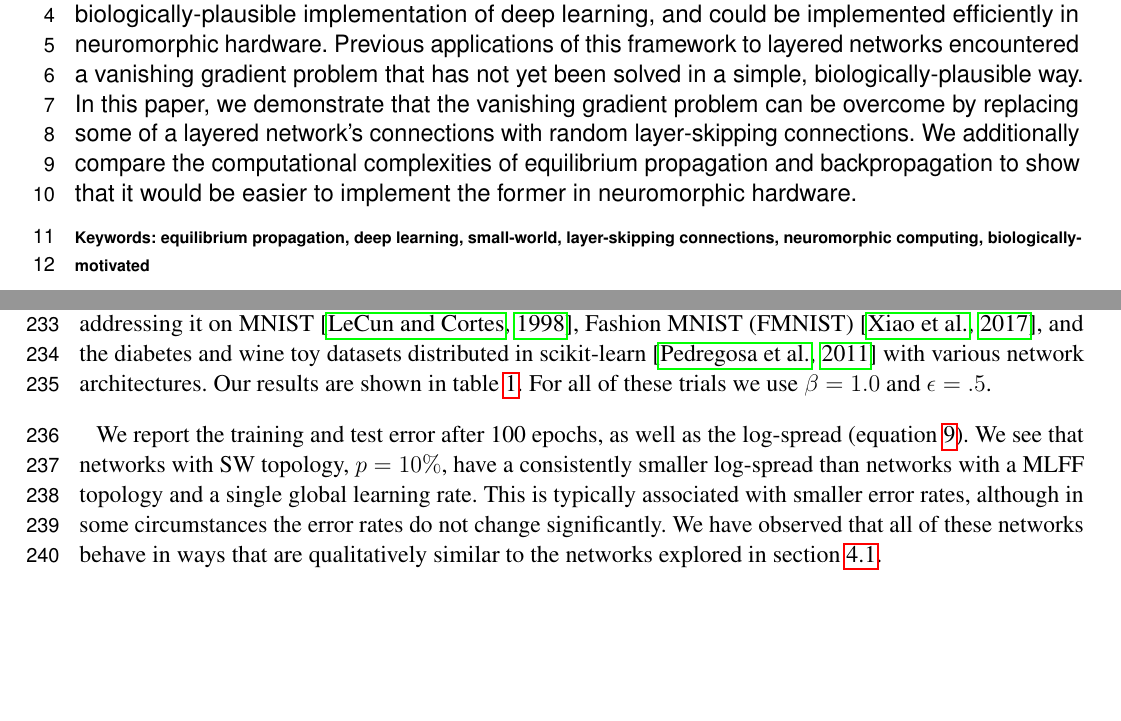
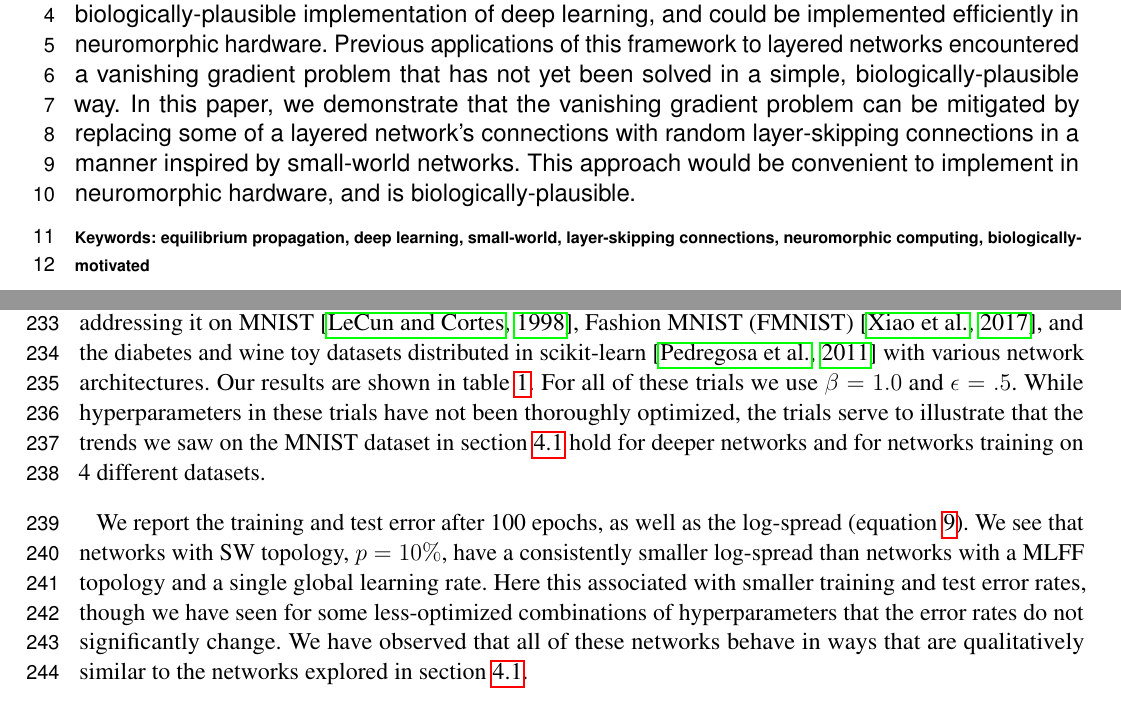
Before and after one commit to jgammell/eqp_paper_journal_version, a LaTeX document (shortened_paper.tex): two parts of pages 1 and 10 of 18, joined at a grey line, cut so that both start at the same text, the shorter picture padded with empty space. Compiled offline with pdfLaTeX.

Commit message:
Tweaked intro and abstract to reflect new data and de-emphasization of hardware implementation discussion

```diff
--- a/shortened_paper.tex
+++ b/shortened_paper.tex
@@ -49,7 +49,7 @@
 
 \begin{abstract}
 \section{}
-Equilibrium propagation is a learning framework that marks a step forward in the search for a biologically-plausible implementation of deep learning, and could be implemented efficiently in neuromorphic hardware. Previous applications of this framework to layered networks encountered a vanishing gradient problem that has not yet been solved in a simple, biologically-plausible way. In this paper, we demonstrate that the vanishing gradient problem can be overcome by replacing some of a layered network's connections with random layer-skipping connections. We additionally compare the computational complexities of equilibrium propagation and backpropagation to show that it would be easier to implement the former in neuromorphic hardware.
+Equilibrium propagation is a learning framework that marks a step forward in the search for a biologically-plausible implementation of deep learning, and could be implemented efficiently in neuromorphic hardware. Previous applications of this framework to layered networks encountered a vanishing gradient problem that has not yet been solved in a simple, biologically-plausible way. In this paper, we demonstrate that the vanishing gradient problem can be mitigated by replacing some of a layered network's connections with random layer-skipping connections in a manner inspired by small-world networks. This approach would be convenient to implement in neuromorphic hardware, and is biologically-plausible.
 
 \tiny
  \keyFont{ \section{Keywords:} equilibrium propagation, deep learning, small-world, layer-skipping connections, neuromorphic computing, biologically-motivated}
@@ -266,9 +266,9 @@ As expected, there is attenuation with depth to weight correction magnitudes in
 \subsection{Evaluation on various datasets and topologies}
 \label{sec:comparison}
 
-Here we evaluate the presence of the vanishing gradient problem and the effectiveness of our topology at addressing it on MNIST \citep{mnist1998}, Fashion MNIST (FMNIST) \citep{fmnist2017}, and the diabetes and wine toy datasets distributed in scikit-learn \citep{sklearn2011} with various network architectures. Our results are shown in table \ref{tbl:results}. For all of these trials we use $\beta=1.0$ and $\epsilon=.5$.
+Here we evaluate the presence of the vanishing gradient problem and the effectiveness of our topology at addressing it on MNIST \citep{mnist1998}, Fashion MNIST (FMNIST) \citep{fmnist2017}, and the diabetes and wine toy datasets distributed in scikit-learn \citep{sklearn2011} with various network architectures. Our results are shown in table \ref{tbl:results}. For all of these trials we use $\beta=1.0$ and $\epsilon=.5$. While hyperparameters in these trials have not been thoroughly optimized, the trials serve to illustrate that the trends we saw on the MNIST dataset in section \ref{sec:origpaper} hold for deeper networks and for networks training on 4 different datasets.
 
-We report the training and test error after 100 epochs, as well as the log-spread (equation \ref{eqn:spread}). We see that networks with SW topology, $p=10\%$, have a consistently smaller log-spread than networks with a MLFF topology and a single global learning rate. This is typically associated with smaller error rates, although in some circumstances the error rates do not change significantly. We have observed that all of these networks behave in ways that are qualitatively similar to the networks explored in section \ref{sec:origpaper}.
+We report the training and test error after 100 epochs, as well as the log-spread (equation \ref{eqn:spread}). We see that networks with SW topology, $p=10\%$, have a consistently smaller log-spread than networks with a MLFF topology and a single global learning rate. Here this associated with smaller training and test error rates, though we have seen for some less-optimized combinations of hyperparameters that the error rates do not significantly change. We have observed that all of these networks behave in ways that are qualitatively similar to the networks explored in section \ref{sec:origpaper}.
 
 \begin{table}
 \centering
```
Also changed, not shown: shortened_paper.pdf, shortened_paper.tex (2 more changed lines), 3 other files.
